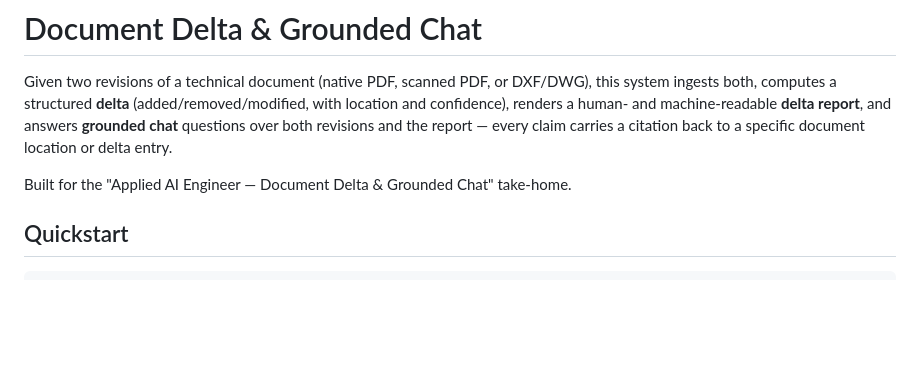
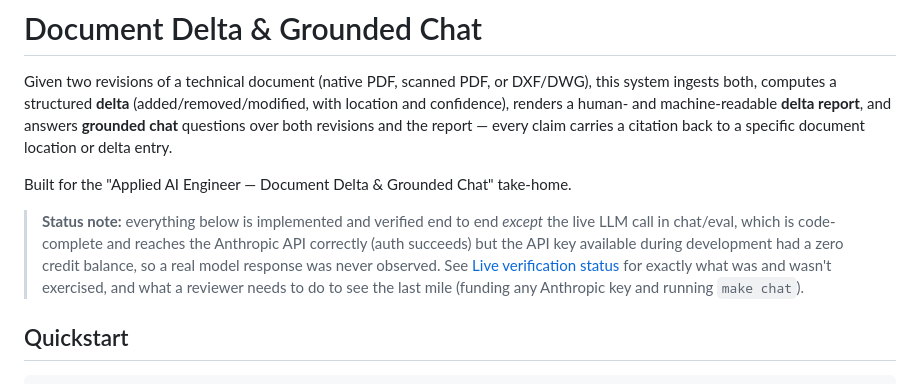
Before and after one commit to SiddharthTanwar1/delta-chat, a Markdown page: README.md, the part around one of its changes. Rendered like a GitHub page; blank space fills up the shorter version.

```diff
--- a/README.md
+++ b/README.md
@@ -7,6 +7,14 @@ answers **grounded chat** questions over both revisions and the report — every
 carries a citation back to a specific document location or delta entry.
 
 Built for the "Applied AI Engineer — Document Delta & Grounded Chat" take-home.
+
+> **Status note:** everything below is implemented and verified end to end *except* the
+> live LLM call in chat/eval, which is code-complete and reaches the Anthropic API
+> correctly (auth succeeds) but the API key available during development had a zero
+> credit balance, so a real model response was never observed. See
+> [Live verification status](#live-verification-status) for exactly what was and wasn't
+> exercised, and what a reviewer needs to do to see the last mile (funding any Anthropic
+> key and running `make chat`).
 
 ## Quickstart
 
```
Also changed, not shown: other parts of README.md (+43 -5 lines), DEMO.md (+25 -10 lines), docs/markup_example.png (added), 5 other files.
